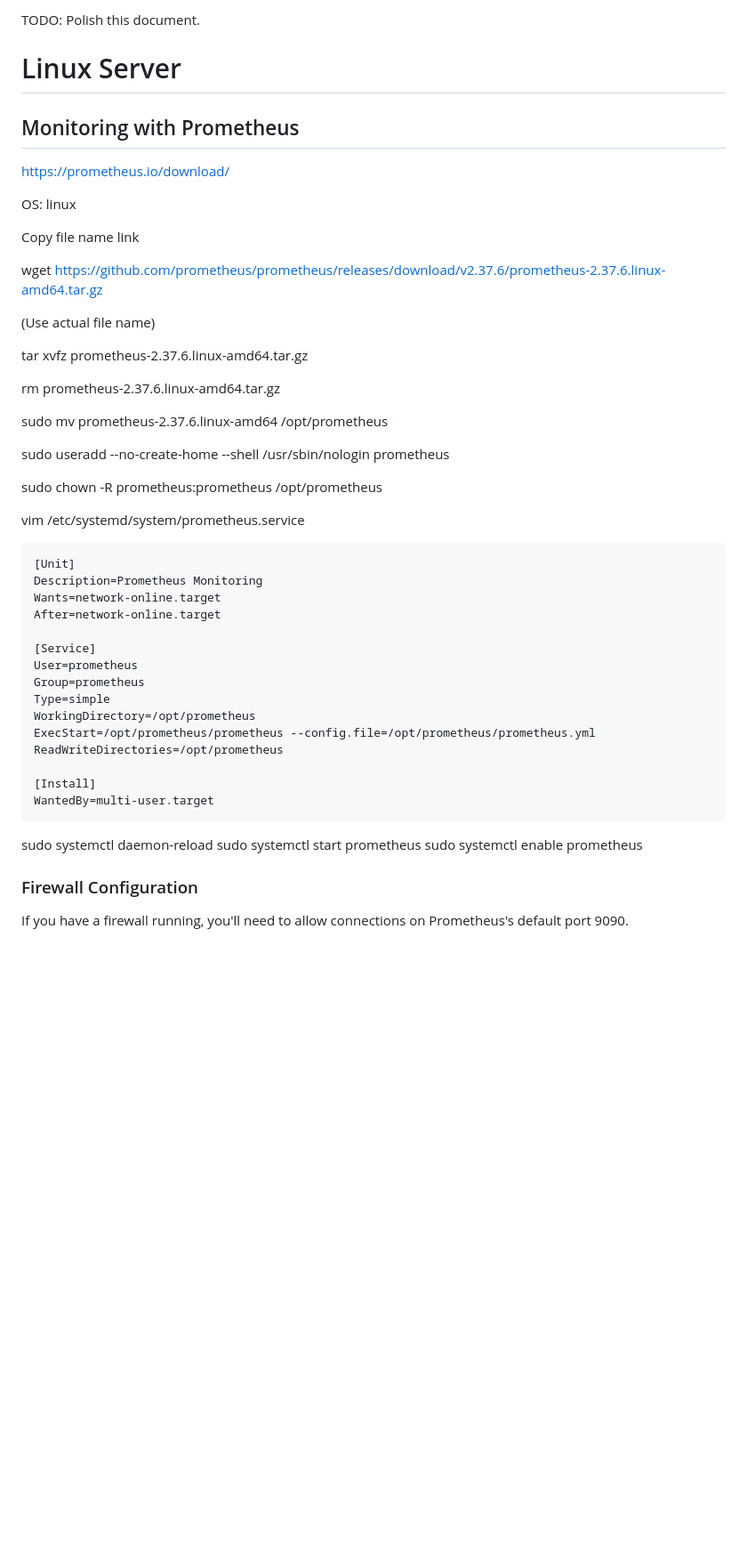
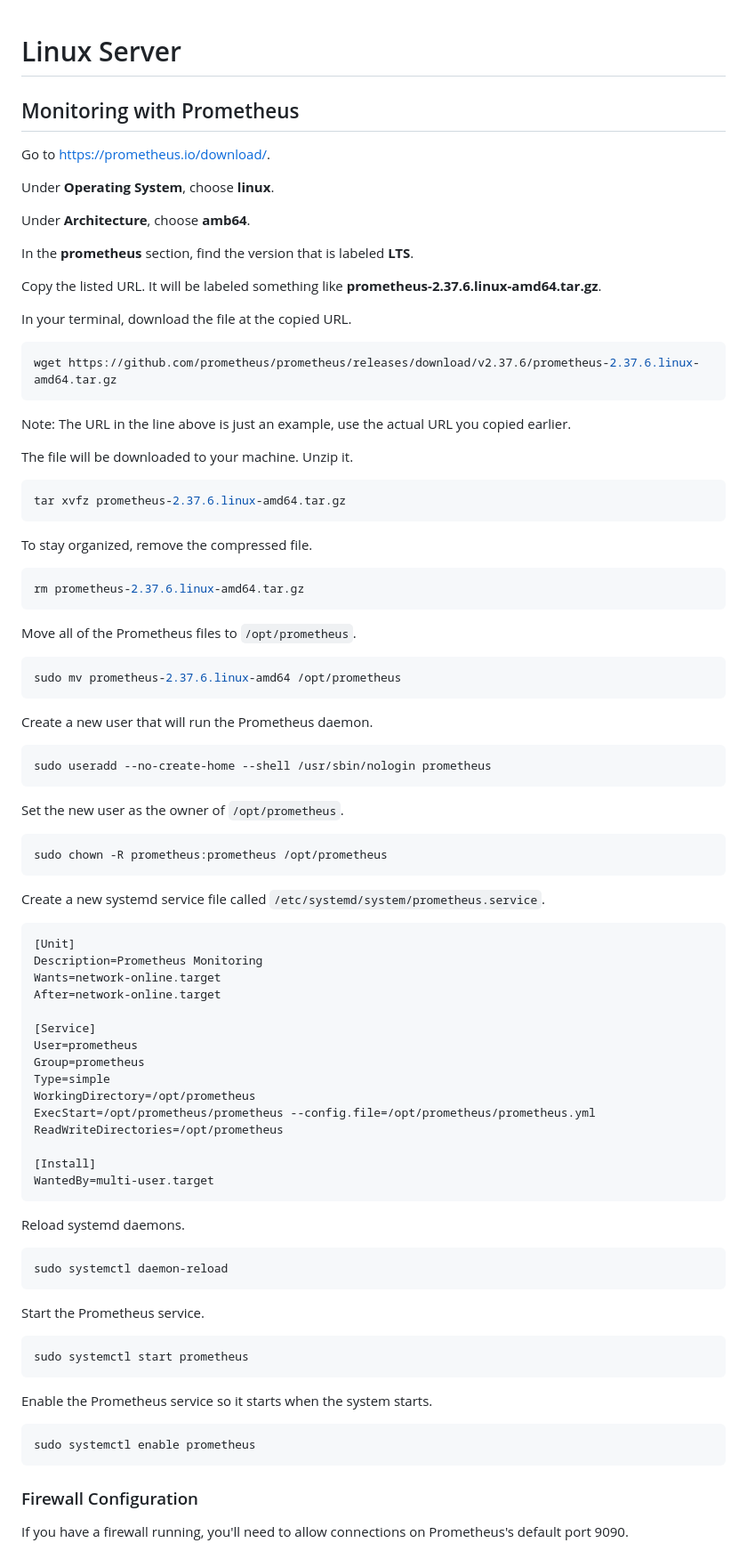
Before and after one commit to travishorn/Linux-Server-Documentation, a Markdown page: 16 Prometheus Monitoring.md, the part around the change printed below. Shown: that part at 89% size. GitHub-like rendering; blank space fills up the shorter version.

````diff
--- a/16 Prometheus Monitoring.md
+++ b/16 Prometheus Monitoring.md
@@ -1,30 +1,59 @@
-TODO: Polish this document.
-
 # Linux Server
 
 ## Monitoring with Prometheus
 
-https://prometheus.io/download/
+Go to https://prometheus.io/download/.
 
-OS: linux
+Under **Operating System**, choose **linux**.
 
-Copy file name link
+Under **Architecture**, choose **amb64**.
 
+In the **prometheus** section, find the version that is labeled **LTS**.
+
+Copy the listed URL. It will be labeled something like
+**prometheus-2.37.6.linux-amd64.tar.gz**.
+
+In your terminal, download the file at the copied URL.
+
+```sh
 wget https://github.com/prometheus/prometheus/releases/download/v2.37.6/prometheus-2.37.6.linux-amd64.tar.gz
+```
 
-(Use actual file name)
+Note: The URL in the line above is just an example, use the actual URL you
+copied earlier.
 
+The file will be downloaded to your machine. Unzip it.
+
+```sh
 tar xvfz prometheus-2.37.6.linux-amd64.tar.gz
+```
 
+To stay organized, remove the compressed file.
+
+```sh
 rm prometheus-2.37.6.linux-amd64.tar.gz
+```
 
+Move all of the Prometheus files to `/opt/prometheus`.
+
+```sh
 sudo mv prometheus-2.37.6.linux-amd64 /opt/prometheus
+```
 
+Create a new user that will run the Prometheus daemon.
+
+```sh
 sudo useradd --no-create-home --shell /usr/sbin/nologin prometheus
+```
 
+Set the new user as the owner of `/opt/prometheus`.
+
+```sh
 sudo chown -R prometheus:prometheus /opt/prometheus
+```
 
-vim /etc/systemd/system/prometheus.service
+Create a new systemd service file called
+`/etc/systemd/system/prometheus.service`.
 
 ```
 [Unit]
@@ -44,9 +73,23 @@ ReadWriteDirectories=/opt/prometheus
 WantedBy=multi-user.target
 ```
 
+Reload systemd daemons.
+
+```sh
 sudo systemctl daemon-reload
+```
+
+Start the Prometheus service.
+
+```sh
 sudo systemctl start prometheus
+```
+
+Enable the Prometheus service so it starts when the system starts.
+
+```sh
 sudo systemctl enable prometheus
+```
 
 ### Firewall Configuration
 
````
Also changed, not shown: other parts of 16 Prometheus Monitoring.md (+106 -21 lines).
